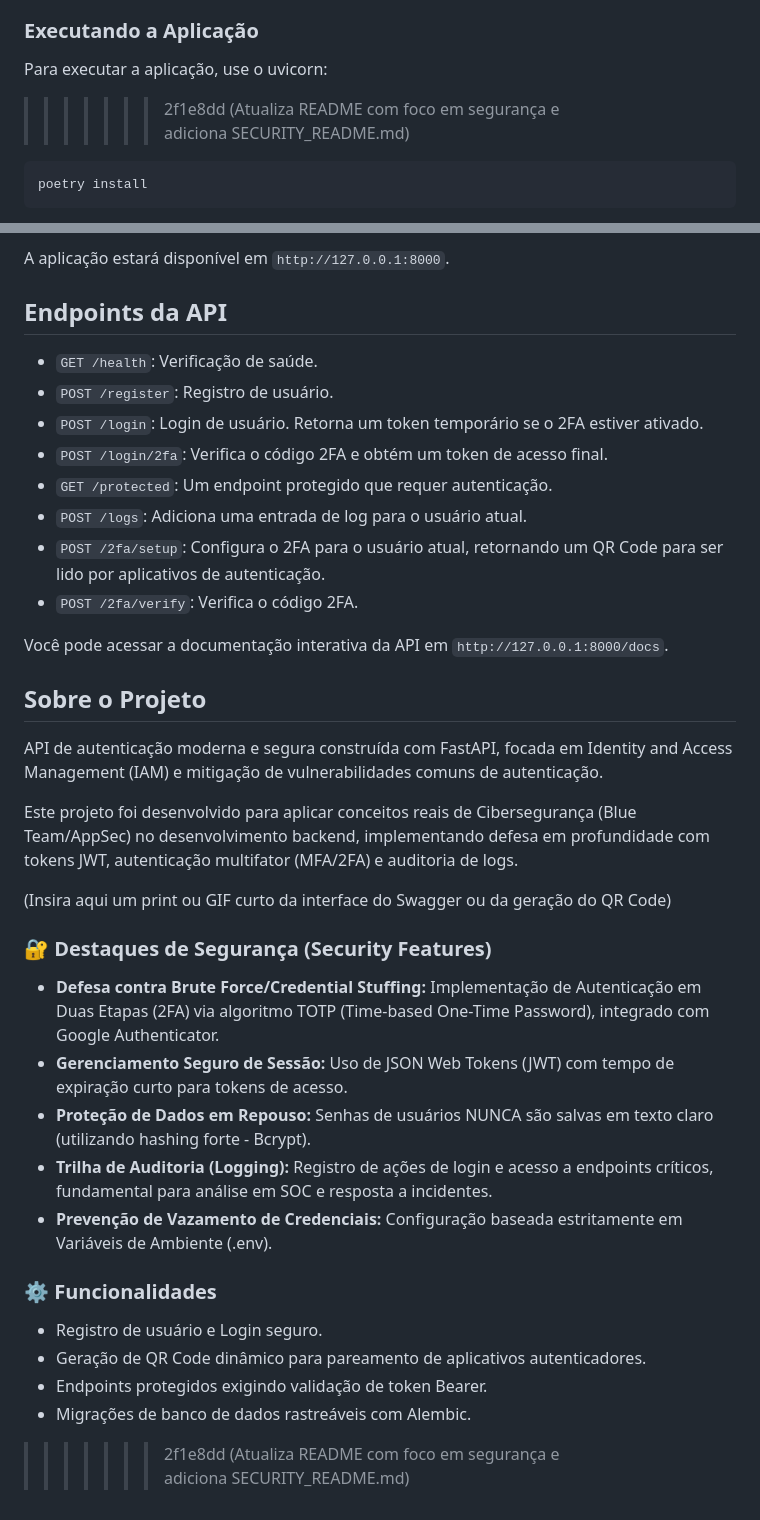
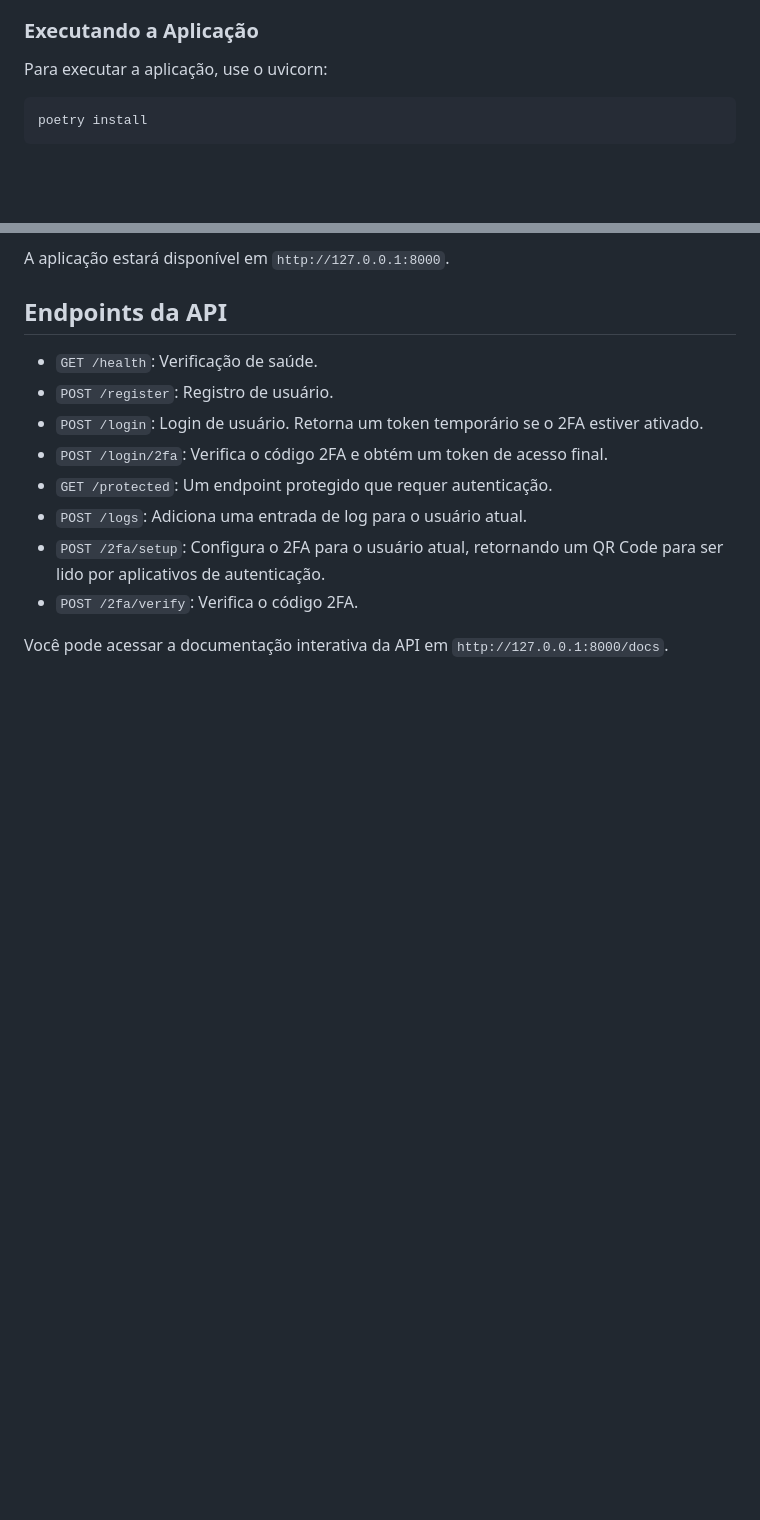
Before and after one commit to augdev1/auth_fastapi_sql_jwt, a Markdown page: README.md, 2 parts joined by grey strips. GitHub-like rendering; blank space fills up the shorter version.

````diff
--- a/README.md
+++ b/README.md
@@ -81,7 +81,6 @@ Certifique-se de que essas variáveis correspondem às configurações do seu ba
 ### Executando a Aplicação
 
 Para executar a aplicação, use o uvicorn:
->>>>>>> 2f1e8dd (Atualiza README com foco em segurança e adiciona SECURITY_README.md)
 
  ```bash
 poetry install
@@ -127,27 +125,3 @@ A aplicação estará disponível em `http://127.0.0.1:8000`.
 - `POST /2fa/verify`: Verifica o código 2FA.
 
 Você pode acessar a documentação interativa da API em `http://127.0.0.1:8000/docs`.
-
-## Sobre o Projeto
-
-API de autenticação moderna e segura construída com FastAPI, focada em Identity and Access Management (IAM) e mitigação de vulnerabilidades comuns de autenticação.
-
-Este projeto foi desenvolvido para aplicar conceitos reais de Cibersegurança (Blue Team/AppSec) no desenvolvimento backend, implementando defesa em profundidade com tokens JWT, autenticação multifator (MFA/2FA) e auditoria de logs.
-
-(Insira aqui um print ou GIF curto da interface do Swagger ou da geração do QR Code)
-
-### 🔐 Destaques de Segurança (Security Features)
-
-- **Defesa contra Brute Force/Credential Stuffing:** Implementação de Autenticação em Duas Etapas (2FA) via algoritmo TOTP (Time-based One-Time Password), integrado com Google Authenticator.
-- **Gerenciamento Seguro de Sessão:** Uso de JSON Web Tokens (JWT) com tempo de expiração curto para tokens de acesso.
-- **Proteção de Dados em Repouso:** Senhas de usuários NUNCA são salvas em texto claro (utilizando hashing forte - Bcrypt).
-- **Trilha de Auditoria (Logging):** Registro de ações de login e acesso a endpoints críticos, fundamental para análise em SOC e resposta a incidentes.
-- **Prevenção de Vazamento de Credenciais:** Configuração baseada estritamente em Variáveis de Ambiente (.env).
-
-### ⚙️ Funcionalidades
-
-- Registro de usuário e Login seguro.
-- Geração de QR Code dinâmico para pareamento de aplicativos autenticadores.
-- Endpoints protegidos exigindo validação de token Bearer.
-- Migrações de banco de dados rastreáveis com Alembic.
->>>>>>> 2f1e8dd (Atualiza README com foco em segurança e adiciona SECURITY_README.md)
````
Also changed, not shown: other parts of README.md (+0 -1 lines).
